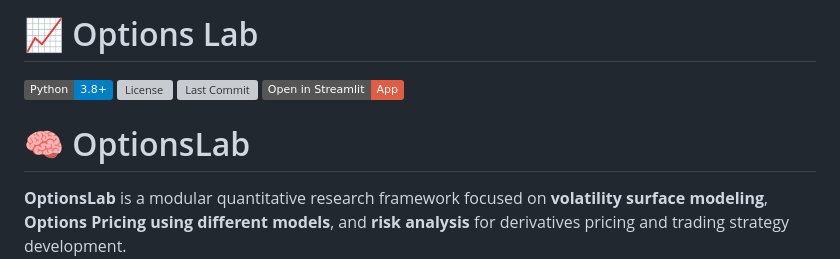
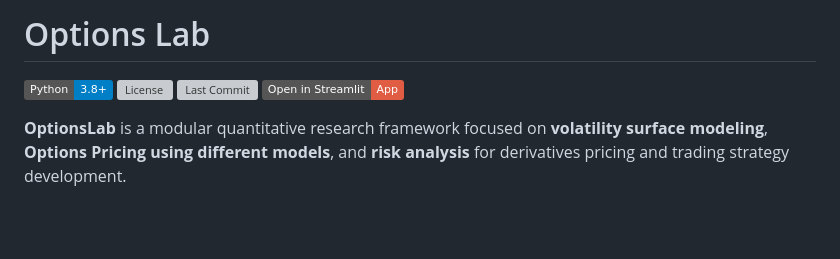
Before and after one commit to Diegotistical/OptionsLab, a Markdown page: README.md, the part around the change. Drawn GitHub-style; badges without logos; blank space fills up the shorter version; grey boxes are pictures that could not be loaded.

```diff
--- a/README.md
+++ b/README.md
@@ -1,11 +1,9 @@
-# 📈 Options Lab
+# Options Lab
 
 [![Python](https://img.shields.io/badge/Python-3.8%2B-blue.svg)](https://www.python.org/downloads/)
 [![License](https://img.shields.io/github/license/Diegotistical/OptionsLab)](LICENSE)
 [![Last Commit](https://img.shields.io/github/last-commit/Diegotistical/OptionsLab)](https://github.com/Diegotistical/quant-options-toolkit/commits/main)
 [![Streamlit](https://img.shields.io/badge/Open%20in%20Streamlit-App-red?logo=streamlit&logoColor=white)](https://optionslab.streamlit.app/)
-
-# 🧠 OptionsLab
 
 **OptionsLab** is a modular quantitative research framework focused on **volatility surface modeling**, **Options Pricing using different models**, and **risk analysis** for derivatives pricing and trading strategy development.
 It provides a unified interface for building, fitting, and evaluating option pricing models — from classical methods (Binomial Trees, Black-Scholes) to machine learning–based volatility surface models (MLP, SVR, Random Forest & XGBoost).
```
